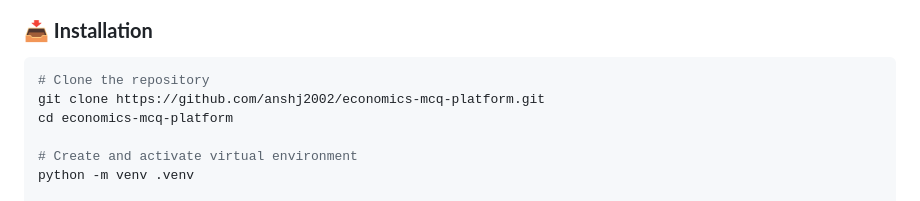
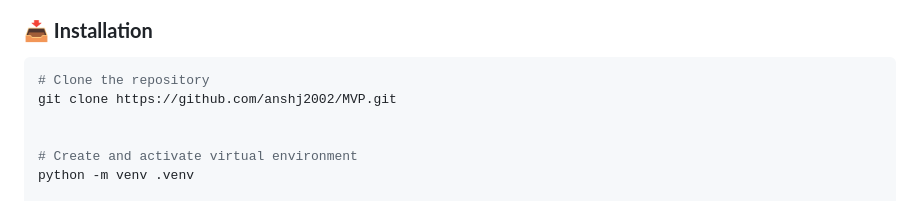
Before and after one commit to anshj2002/MVP, a Markdown page: README.md, the part around the change. Rendered like a GitHub page.

````diff
--- a/README.md
+++ b/README.md
@@ -82,8 +82,8 @@ A **Minimum Viable Product (MVP)** learning platform designed specifically for *
 
 ```bash
 # Clone the repository
-git clone https://github.com/anshj2002/economics-mcq-platform.git
-cd economics-mcq-platform
+git clone https://github.com/anshj2002/MVP.git
+
 
 # Create and activate virtual environment
 python -m venv .venv
````
